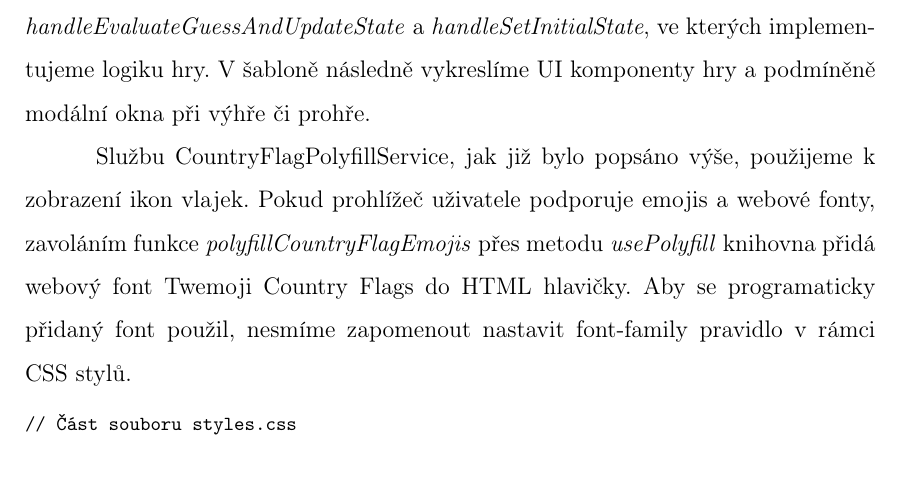
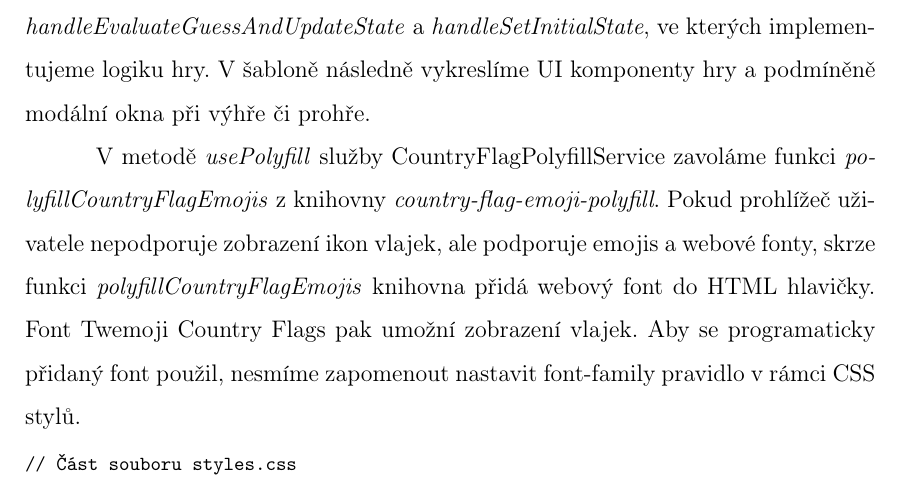
Before and after one commit to lukyncze/bachelor-thesis, a LaTeX thesis (thesis/sablona_ukazka.tex, which reads thesis/testovani_angular.tex): part of page 20 of 59, cut so that both start at the same text. Compiled offline with pdfLaTeX.

Commit message:
thesis(angular): rewrite sentence

```diff
--- a/thesis/testovani_angular.tex
+++ b/thesis/testovani_angular.tex
@@ -544,9 +544,9 @@ Dále zde zavoláme veřejnou metodu \emph{usePolyfill} na službě CountryFlagP
 Do komponenty také přidáme obslužné metody \emph{handleEvaluateGuessAndUpdateState} a \emph{handleSetInitialState}, ve kterých implementujeme logiku hry.
 V šabloně následně vykreslíme UI komponenty hry a podmíněně modální okna při výhře či prohře.
 
-Službu CountryFlagPolyfillService, jak již bylo popsáno výše, použijeme k zobrazení ikon vlajek.
-Pokud prohlížeč uživatele podporuje emojis a webové fonty, zavoláním funkce \emph{polyfillCountryFlagEmojis} přes metodu \emph{usePolyfill} knihovna přidá webový font Twemoji Country Flags do HTML hlavičky.
-Aby se programaticky přidaný font použil, nesmíme zapomenout nastavit font-family pravidlo v rámci CSS stylů.
+V metodě \emph{usePolyfill} služby CountryFlagPolyfillService zavoláme funkci \emph{polyfillCountryFlagEmojis} z knihovny \emph{country-flag-emoji-polyfill}.
+Pokud prohlížeč uživatele nepodporuje zobrazení ikon vlajek, ale podporuje emojis a webové fonty, skrze funkci \emph{polyfillCountryFlagEmojis} knihovna přidá webový font do HTML hlavičky.
+Font Twemoji Country Flags pak umožní zobrazení vlajek. Aby se programaticky přidaný font použil, nesmíme zapomenout nastavit font-family pravidlo v rámci CSS stylů.
 
 \begin{prog}
 // Část souboru styles.css
```
Also changed, not shown: thesis/sablona_ukazka.pdf, 3 other files.
